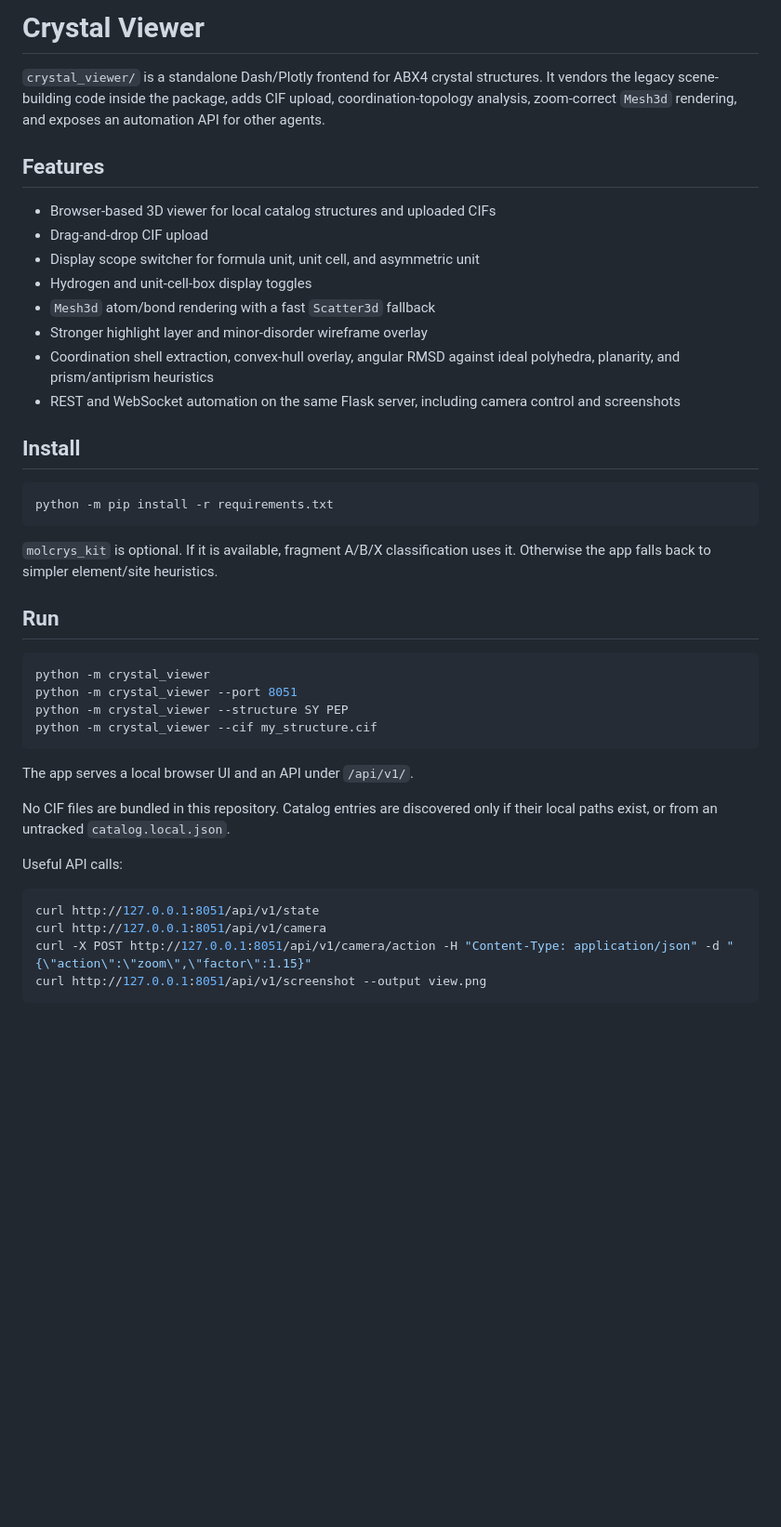
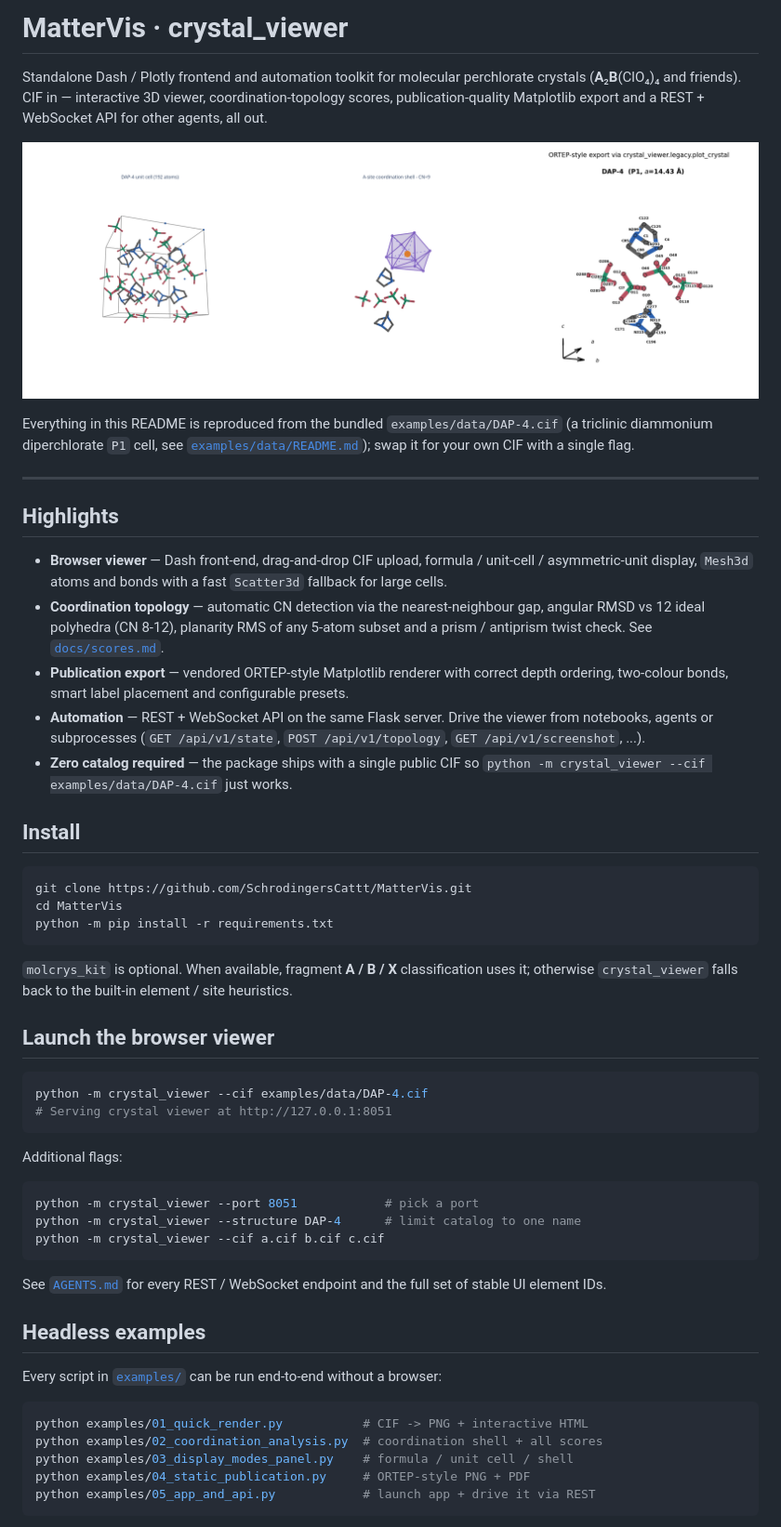
Before and after one commit to SchrodingersCattt/MaterVis, a Markdown page: README.md, the part around one of its changes. Shown at 93% size. GitHub-like rendering; pictures changed too: docs/images/banner.png (added); blank space fills up the shorter version.

````diff
--- a/README.md
+++ b/README.md
@@ -1,44 +1,77 @@
-# Crystal Viewer
+# MatterVis · crystal_viewer
 
-`crystal_viewer/` is a standalone Dash/Plotly frontend for ABX4 crystal structures. It vendors the legacy scene-building code inside the package, adds CIF upload, coordination-topology analysis, zoom-correct `Mesh3d` rendering, and exposes an automation API for other agents.
+Standalone Dash / Plotly frontend and automation toolkit for molecular
+perchlorate crystals (**A**₂**B**(ClO₄)₄ and friends). CIF in — interactive 3D
+viewer, coordination-topology scores, publication-quality Matplotlib export
+and a REST + WebSocket API for other agents, all out.
 
-## Features
+![banner](docs/images/banner.png)
 
-- Browser-based 3D viewer for local catalog structures and uploaded CIFs
-- Drag-and-drop CIF upload
-- Display scope switcher for formula unit, unit cell, and asymmetric unit
-- Hydrogen and unit-cell-box display toggles
-- `Mesh3d` atom/bond rendering with a fast `Scatter3d` fallback
-- Stronger highlight layer and minor-disorder wireframe overlay
-- Coordination shell extraction, convex-hull overlay, angular RMSD against ideal polyhedra, planarity, and prism/antiprism heuristics
-- REST and WebSocket automation on the same Flask server, including camera control and screenshots
+Everything in this README is reproduced from the bundled
+`examples/data/DAP-4.cif` (a triclinic diammonium diperchlorate `P1` cell,
+see [`examples/data/README.md`](examples/data/README.md)); swap it for your
+own CIF with a single flag.
+
+---
+
+## Highlights
+
+- **Browser viewer** — Dash front-end, drag-and-drop CIF upload, formula /
+  unit-cell / asymmetric-unit display, `Mesh3d` atoms and bonds with a fast
+  `Scatter3d` fallback for large cells.
+- **Coordination topology** — automatic CN detection via the nearest-neighbour
+  gap, angular RMSD vs 12 ideal polyhedra (CN 8-12), planarity RMS of any
+  5-atom subset and a prism / antiprism twist check. See
+  [`docs/scores.md`](docs/scores.md).
+- **Publication export** — vendored ORTEP-style Matplotlib renderer with
+  correct depth ordering, two-colour bonds, smart label placement and
+  configurable presets.
+- **Automation** — REST + WebSocket API on the same Flask server. Drive the
+  viewer from notebooks, agents or subprocesses (`GET /api/v1/state`,
+  `POST /api/v1/topology`, `GET /api/v1/screenshot`, ...).
+- **Zero catalog required** — the package ships with a single public CIF so
+  `python -m crystal_viewer --cif examples/data/DAP-4.cif` just works.
 
 ## Install
 
 ```bash
+git clone https://github.com/SchrodingersCattt/MatterVis.git
+cd MatterVis
 python -m pip install -r requirements.txt
 ```
 
-`molcrys_kit` is optional. If it is available, fragment A/B/X classification uses it. Otherwise the app falls back to simpler element/site heuristics.
+`molcrys_kit` is optional. When available, fragment **A / B / X**
+classification uses it; otherwise `crystal_viewer` falls back to the built-in
+element / site heuristics.
 
-## Run
+## Launch the browser viewer
 
 ```bash
-python -m crystal_viewer
-python -m crystal_viewer --port 8051
-python -m crystal_viewer --structure SY PEP
-python -m crystal_viewer --cif my_structure.cif
+python -m crystal_viewer --cif examples/data/DAP-4.cif
+# Serving crystal viewer at http://127.0.0.1:8051
 ```
 
-The app serves a local browser UI and an API under `/api/v1/`.
-
-No CIF files are bundled in this repository. Catalog entries are discovered only if their local paths exist, or from an untracked `catalog.local.json`.
-
-Useful API calls:
+Additional flags:
 
 ```bash
-curl http://127.0.0.1:8051/api/v1/state
-curl http://127.0.0.1:8051/api/v1/camera
-curl -X POST http://127.0.0.1:8051/api/v1/camera/action -H "Content-Type: application/json" -d "{\"action\":\"zoom\",\"factor\":1.15}"
-curl http://127.0.0.1:8051/api/v1/screenshot --output view.png
+python -m crystal_viewer --port 8051            # pick a port
+python -m crystal_viewer --structure DAP-4      # limit catalog to one name
+python -m crystal_viewer --cif a.cif b.cif c.cif
 ```
+
+See [`AGENTS.md`](AGENTS.md) for every REST / WebSocket endpoint and the full
+set of stable UI element IDs.
+
+## Headless examples
+
+Every script in [`examples/`](examples) can be run end-to-end without a
+browser:
+
+```bash
+python examples/01_quick_render.py           # CIF -> PNG + interactive HTML
+python examples/02_coordination_analysis.py  # coordination shell + all scores
+python examples/03_display_modes_panel.py    # formula / unit cell / shell
+python examples/04_static_publication.py     # ORTEP-style PNG + PDF
+python examples/05_app_and_api.py            # launch app + drive it via REST
+```
+
````
Also changed, not shown: other parts of README.md (+113 -13 lines), docs/scores.md (added, +247 -0 lines), docs/images/feature_coordination.png (added), docs/images/feature_histogram.png (added), docs/images/feature_publication.png (added), docs/images/feature_three_modes.png (added), docs/images/feature_unit_cell.png (added), 1 other file.
